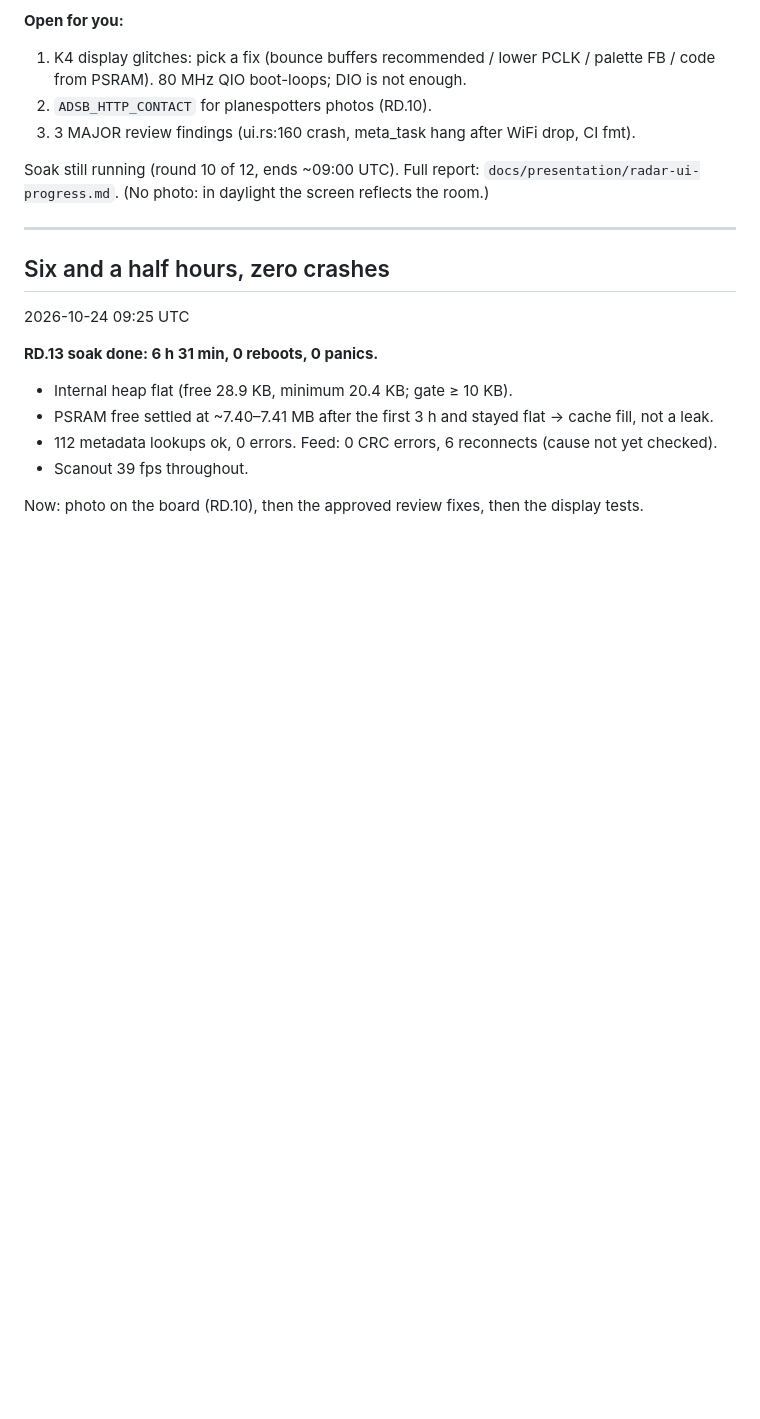
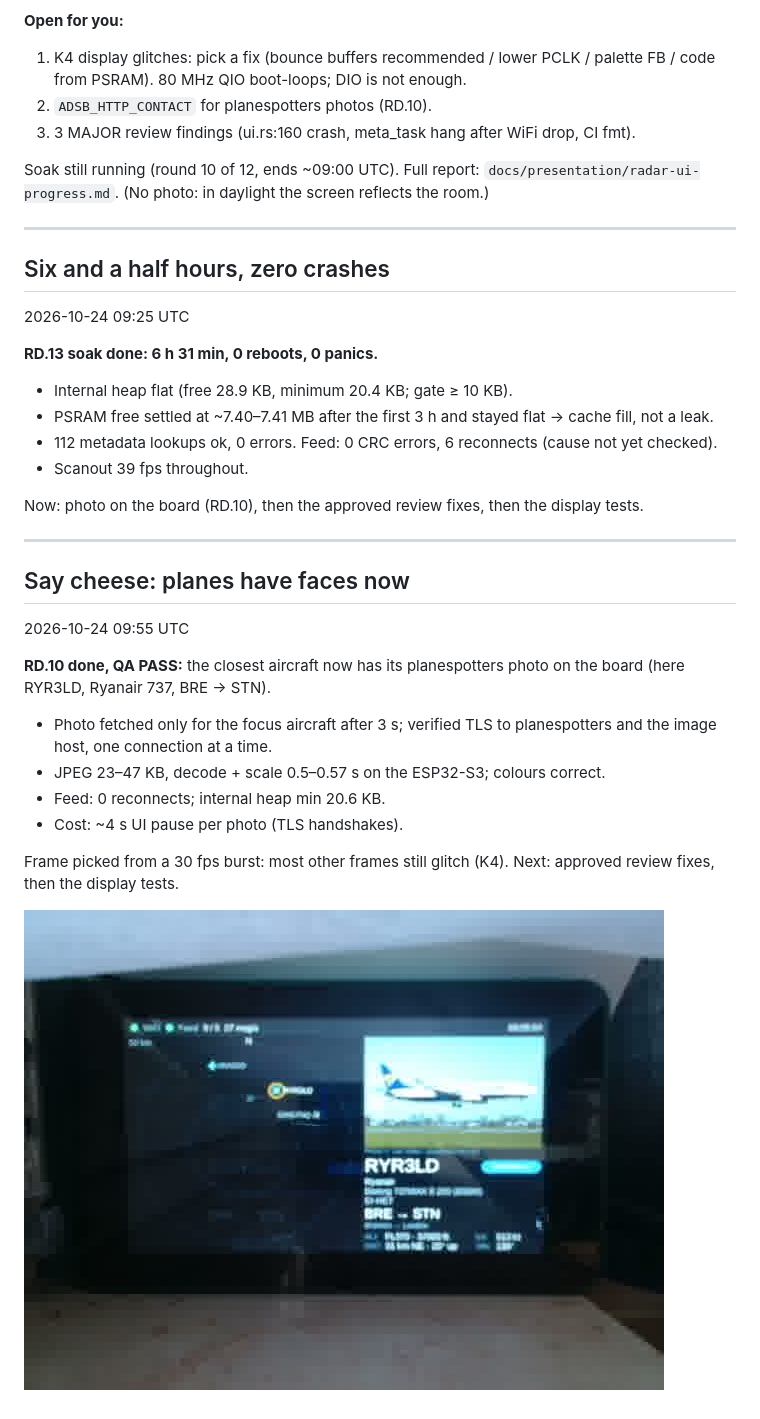
Before and after one commit to terminatorausbikinibottom/esp32-adsb, a Markdown page: docs/presentation/radar-ui-progress.md, the part around the change. Drawn GitHub-style; pictures changed too: docs/presentation/img/20261024T095555-f053.jpg (added); blank space fills up the shorter version.

Commit message:
docs(presentation): RD.10 photo slide
Co-Authored-By: Claude Opus 5.5 <noreply@anthropic.com>

```diff
--- a/docs/presentation/radar-ui-progress.md
+++ b/docs/presentation/radar-ui-progress.md
@@ -275,3 +275,23 @@ Soak still running (round 10 of 12, ends ~09:00 UTC). Full report: `docs/present
 - Scanout 39 fps throughout.
 
 Now: photo on the board (RD.10), then the approved review fixes, then the display tests.
+
+
+---
+
+<!-- _class: log -->
+
+## Say cheese: planes have faces now
+
+<span class="time">2026-10-24 09:55 UTC</span>
+
+**RD.10 done, QA PASS:** the closest aircraft now has its planespotters photo on the board (here RYR3LD, Ryanair 737, BRE → STN).
+
+- Photo fetched only for the focus aircraft after 3 s; verified TLS to planespotters and the image host, one connection at a time.
+- JPEG 23–47 KB, decode + scale 0.5–0.57 s on the ESP32-S3; colours correct.
+- Feed: 0 reconnects; internal heap min 20.6 KB.
+- Cost: ~4 s UI pause per photo (TLS handshakes).
+
+Frame picked from a 30 fps burst: most other frames still glitch (K4). Next: approved review fixes, then the display tests.
+
+![bg right:45% contain](img/20261024T095555-f053.jpg)
```
